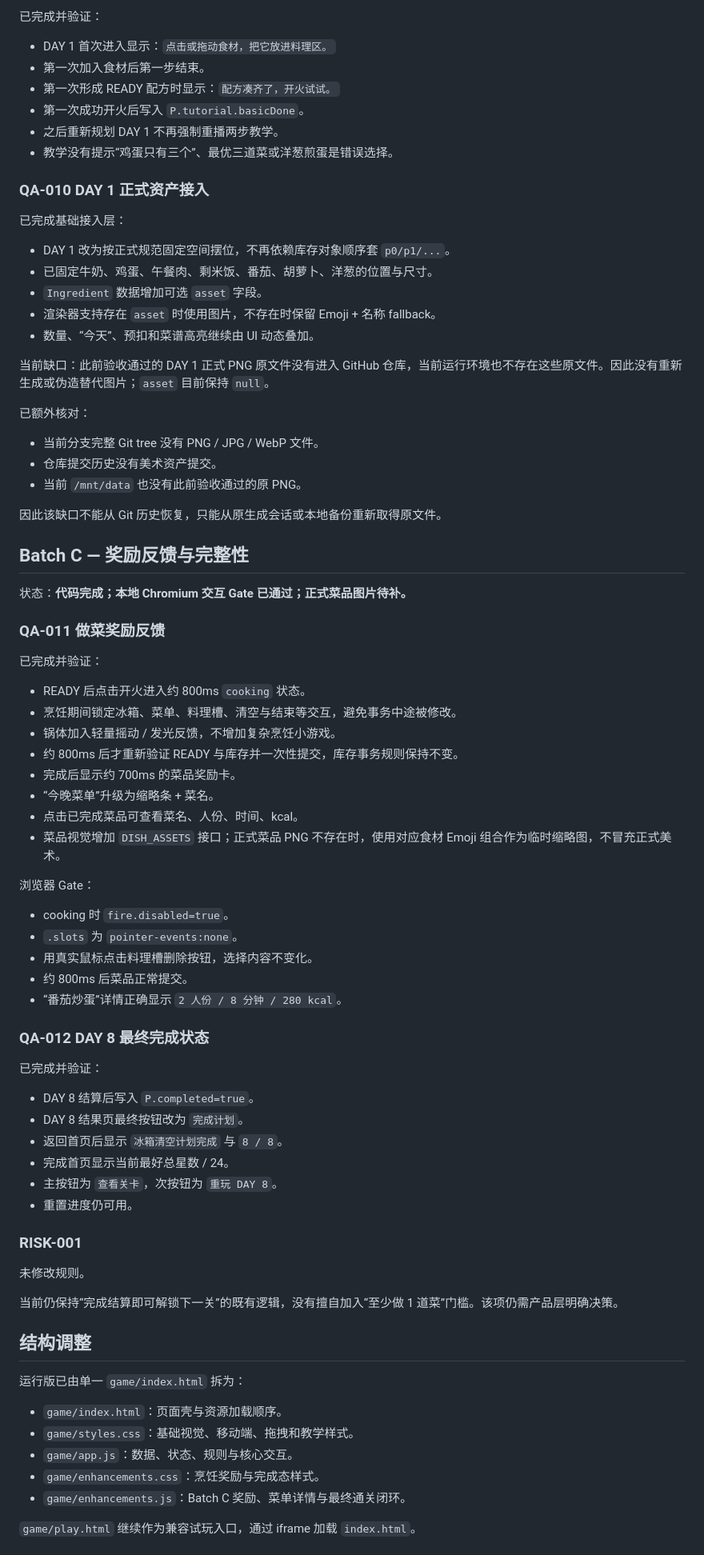
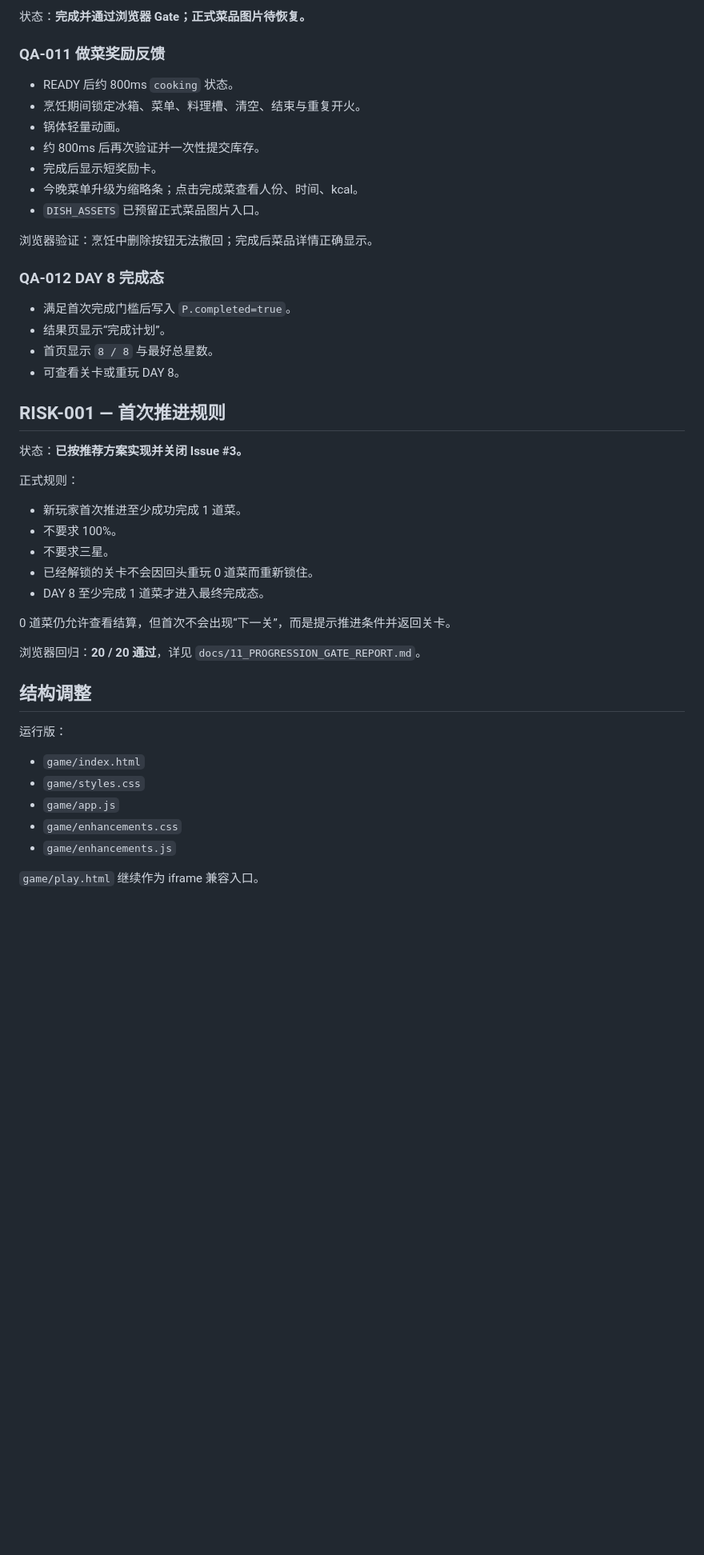
Before and after one commit to Lorenzo-Holmes/-, a Markdown page: docs/09_REAL_PLAY_QA_FIX_PLAN.md, the part around one of its changes. Shown at 80% size. GitHub-like rendering; blank space fills up the shorter version.

Commit message:
docs: mark RISK-001 implemented and verified

```diff
--- a/docs/09_REAL_PLAY_QA_FIX_PLAN.md
+++ b/docs/09_REAL_PLAY_QA_FIX_PLAN.md
@@ -56,83 +81,49 @@ DAY 2–8 的逐食材 `wasteValue` 在现有规范中没有完整正式数据
-已完成并验证：
-
-- DAY 1 首次进入显示：`点击或拖动食材，把它放进料理区。`
-- 第一次加入食材后第一步结束。
-- 第一次形成 READY 配方时显示：`配方凑齐了，开火试试。`
-- 第一次成功开火后写入 `P.tutorial.basicDone`。
-- 之后重新规划 DAY 1 不再强制重播两步教学。
-- 教学没有提示“鸡蛋只有三个”、最优三道菜或洋葱煎蛋是错误选择。
-
-### QA-010 DAY 1 正式资产接入
-
-已完成基础接入层：
-
-- DAY 1 改为按正式规范固定空间摆位，不再依赖库存对象顺序套 `p0/p1/...`。
-- 已固定牛奶、鸡蛋、午餐肉、剩米饭、番茄、胡萝卜、洋葱的位置与尺寸。
-- `Ingredient` 数据增加可选 `asset` 字段。
-- 渲染器支持存在 `asset` 时使用图片，不存在时保留 Emoji + 名称 fallback。
-- 数量、“今天”、预扣和菜谱高亮继续由 UI 动态叠加。
-
-当前缺口：此前验收通过的 DAY 1 正式 PNG 原文件没有进入 GitHub 仓库，当前运行环境也不存在这些原文件。因此没有重新生成或伪造替代图片；`asset` 目前保持 `null`。
-
-已额外核对：
-
-- 当前分支完整 Git tree 没有 PNG / JPG / WebP 文件。
-- 仓库提交历史没有美术资产提交。
-- 当前 `/mnt/data` 也没有此前验收通过的原 PNG。
-
-因此该缺口不能从 Git 历史恢复，只能从原生成会话或本地备份重新取得原文件。
-
-## Batch C — 奖励反馈与完整性
-
-状态：**代码完成；本地 Chromium 交互 Gate 已通过；正式菜品图片待补。**
+状态：**完成并通过浏览器 Gate；正式菜品图片待恢复。**
 
 ### QA-011 做菜奖励反馈
 
-已完成并验证：
+- READY 后约 800ms `cooking` 状态。
+- 烹饪期间锁定冰箱、菜单、料理槽、清空、结束与重复开火。
+- 锅体轻量动画。
+- 约 800ms 后再次验证并一次性提交库存。
+- 完成后显示短奖励卡。
+- 今晚菜单升级为缩略条；点击完成菜查看人份、时间、kcal。
+- `DISH_ASSETS` 已预留正式菜品图片入口。
 
-- READY 后点击开火进入约 800ms `cooking` 状态。
-- 烹饪期间锁定冰箱、菜单、料理槽、清空与结束等交互，避免事务中途被修改。
-- 锅体加入轻量摇动 / 发光反馈，不增加复杂烹饪小游戏。
-- 约 800ms 后才重新验证 READY 与库存并一次性提交，库存事务规则保持不变。
-- 完成后显示约 700ms 的菜品奖励卡。
-- “今晚菜单”升级为缩略条 + 菜名。
-- 点击已完成菜品可查看菜名、人份、时间、kcal。
-- 菜品视觉增加 `DISH_ASSETS` 接口；正式菜品 PNG 不存在时，使用对应食材 Emoji 组合作为临时缩略图，不冒充正式美术。
+浏览器验证：烹饪中删除按钮无法撤回；完成后菜品详情正确显示。
 
-浏览器 Gate：
+### QA-012 DAY 8 完成态
 
-- cooking 时 `fire.disabled=true`。
-- `.slots` 为 `pointer-events:none`。
-- 用真实鼠标点击料理槽删除按钮，选择内容不变化。
-- 约 800ms 后菜品正常提交。
-- “番茄炒蛋”详情正确显示 `2 人份 / 8 分钟 / 280 kcal`。
+- 满足首次完成门槛后写入 `P.completed=true`。
+- 结果页显示“完成计划”。
+- 首页显示 `8 / 8` 与最好总星数。
+- 可查看关卡或重玩 DAY 8。
 
-### QA-012 DAY 8 最终完成状态
+## RISK-001 — 首次推进规则
 
-已完成并验证：
+状态：**已按推荐方案实现并关闭 Issue #3。**
 
-- DAY 8 结算后写入 `P.completed=true`。
-- DAY 8 结果页最终按钮改为 `完成计划`。
-- 返回首页后显示 `冰箱清空计划完成` 与 `8 / 8`。
-- 完成首页显示当前最好总星数 / 24。
-- 主按钮为 `查看关卡`，次按钮为 `重玩 DAY 8`。
-- 重置进度仍可用。
+正式规则：
 
-### RISK-001
+- 新玩家首次推进至少成功完成 1 道菜。
+- 不要求 100%。
+- 不要求三星。
+- 已经解锁的关卡不会因回头重玩 0 道菜而重新锁住。
+- DAY 8 至少完成 1 道菜才进入最终完成态。
 
-未修改规则。
+0 道菜仍允许查看结算，但首次不会出现“下一关”，而是提示推进条件并返回关卡。
 
-当前仍保持“完成结算即可解锁下一关”的既有逻辑，没有擅自加入“至少做 1 道菜”门槛。该项仍需产品层明确决策。
+浏览器回归：**20 / 20 通过**，详见 `docs/11_PROGRESSION_GATE_REPORT.md`。
 
 ## 结构调整
 
-运行版已由单一 `game/index.html` 拆为：
+运行版：
 
-- `game/index.html`：页面壳与资源加载顺序。
-- `game/styles.css`：基础视觉、移动端、拖拽和教学样式。
-- `game/app.js`：数据、状态、规则与核心交互。
-- `game/enhancements.css`：烹饪奖励与完成态样式。
-- `game/enhancements.js`：Batch C 奖励、菜单详情与最终通关闭环。
+- `game/index.html`
+- `game/styles.css`
+- `game/app.js`
+- `game/enhancements.css`
+- `game/enhancements.js`
 
-`game/play.html` 继续作为兼容试玩入口，通过 iframe 加载 `index.html`。
+`game/play.html` 继续作为 iframe 兼容入口。
 
```
Also changed, not shown: other parts of docs/09_REAL_PLAY_QA_FIX_PLAN.md (+105 -66 lines).
